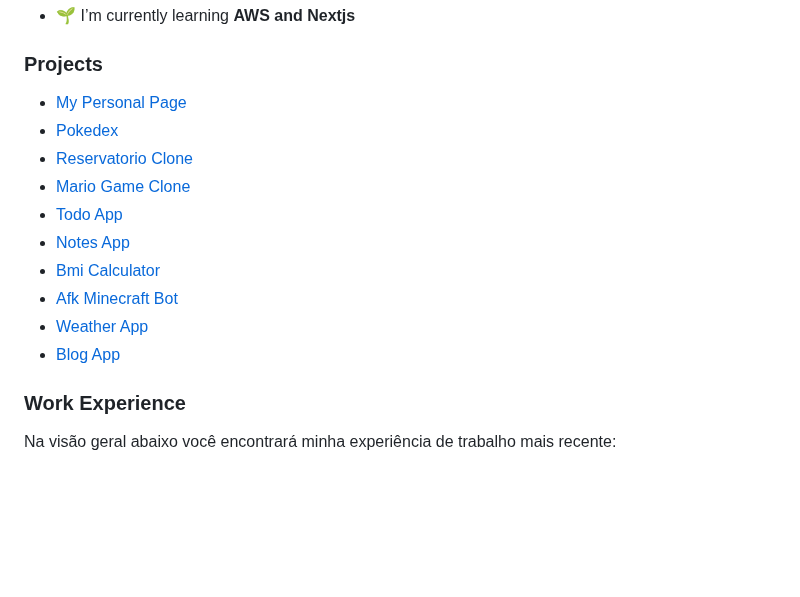
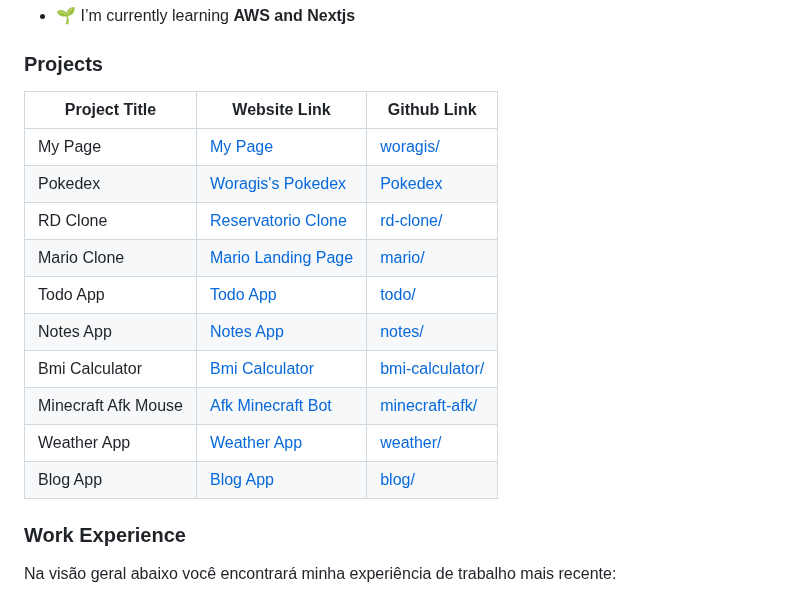
Before and after one commit to woragis/woragis, a Markdown page: README.md, the part around the change. Rendered like a GitHub page; blank space fills up the shorter version.

Commit message:
Update README.md
Update projects section to table view

```diff
--- a/README.md
+++ b/README.md
@@ -22,17 +22,18 @@ Here are some ideas to get you started:
 - 🌱 I’m currently learning **AWS and Nextjs**
 
 ### Projects
-
-- [My Personal Page](https://github.com/woragis/woragis)
-- [Pokedex](https://github.com/woragis/pokedex-webapp-submodule)
-- [Reservatorio Clone](https://github.com/woragis/rd-clone)
-- [Mario Game Clone](https://github.com/woragis/mario)
-- [Todo App](https://github.com/woragis/todo-app)
-- [Notes App](https://github.com/woragis/notes-app)
-- [Bmi Calculator](https://github.com/woragis/bmi-calculator)
-- [Afk Minecraft Bot](https://github.com/woragis/minecraft-afk-bot)
-- [Weather App](https://github.com/woragis/weather-app)
-- [Blog App](https://github.com/woragis/blog-app)
+|Project Title|Website Link|Github Link|
+|---|---|---|
+|My Page|[My Page](https://woragis.github.io/woragis)|[woragis/](https://github.com/woragis/woragis)|
+|Pokedex|[Woragis's Pokedex](https://pokedex-woragis.vercel.app)|[Pokedex](https://github.com/woragis/pokedex-webapp-submodule)|
+|RD Clone|[Reservatorio Clone](https://github.com/woragis/rd-clone)|[rd-clone/](https://github.com/woragis/rd-clone)|
+|Mario Clone|[Mario Landing Page](https://github.com/woragis/mario)|[mario/](https://github.com/woragis/mario)|
+|Todo App|[Todo App](https://github.com/woragis/todo-app)|[todo/](https://github.com/woragis/todo-app)|
+|Notes App|[Notes App](https://github.com/woragis/notes-app)|[notes/](https://github.com/woragis/notes-app)|
+|Bmi Calculator|[Bmi Calculator](https://github.com/woragis/bmi-calculator)|[bmi-calculator/](https://github.com/woragis/bmi-calculator)|
+|Minecraft Afk Mouse|[Afk Minecraft Bot](https://github.com/woragis/minecraft-afk-bot)|[minecraft-afk/](https://github.com/woragis/minecraft-afk-bot)|
+|Weather App|[Weather App](https://github.com/woragis/weather-app)|[weather/](https://github.com/woragis/weather-app)|
+|Blog App|[Blog App](https://github.com/woragis/blog-app)|[blog/](https://github.com/woragis/blog-app)|
 
 ### Work Experience
 
```
